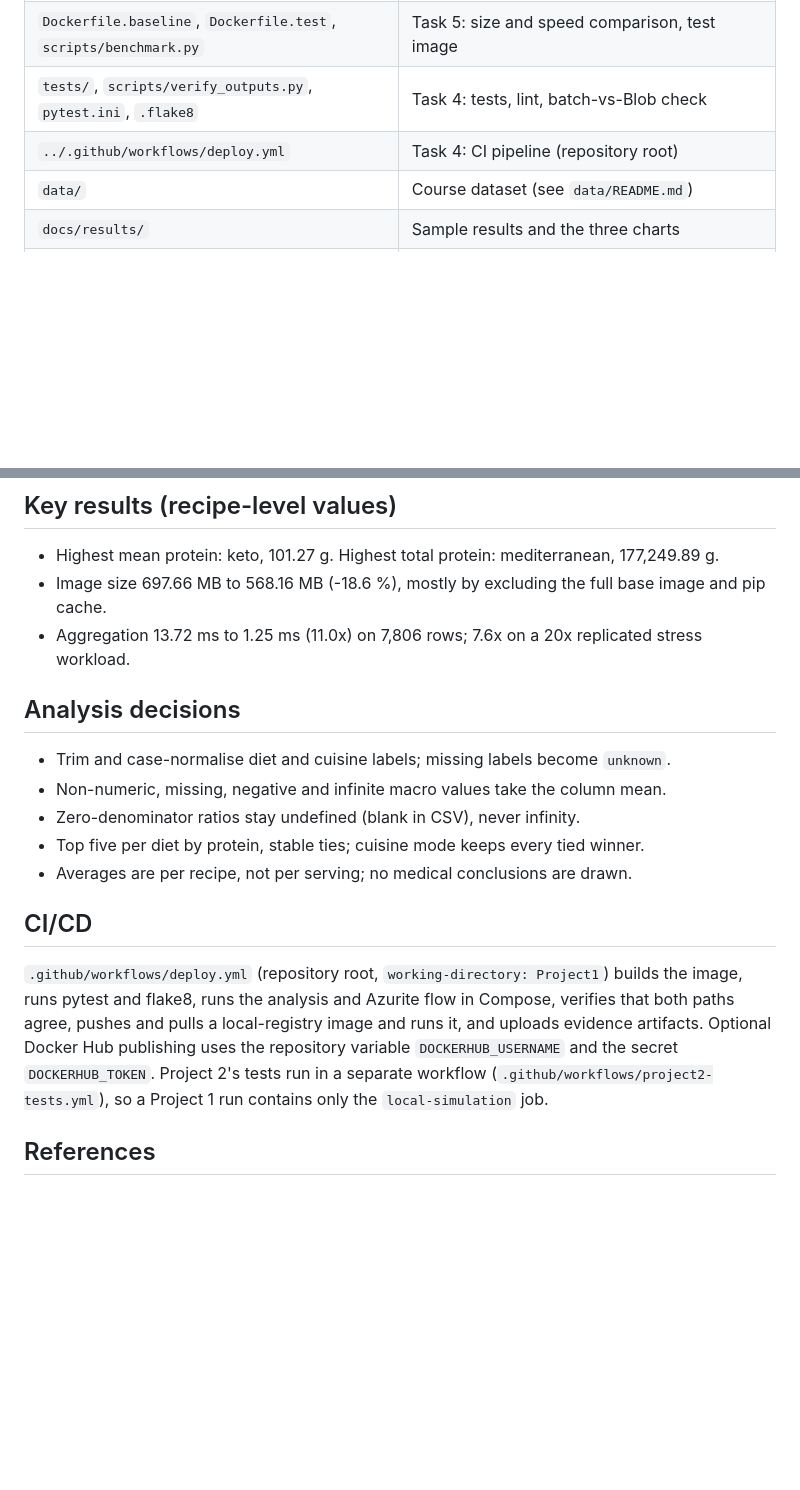
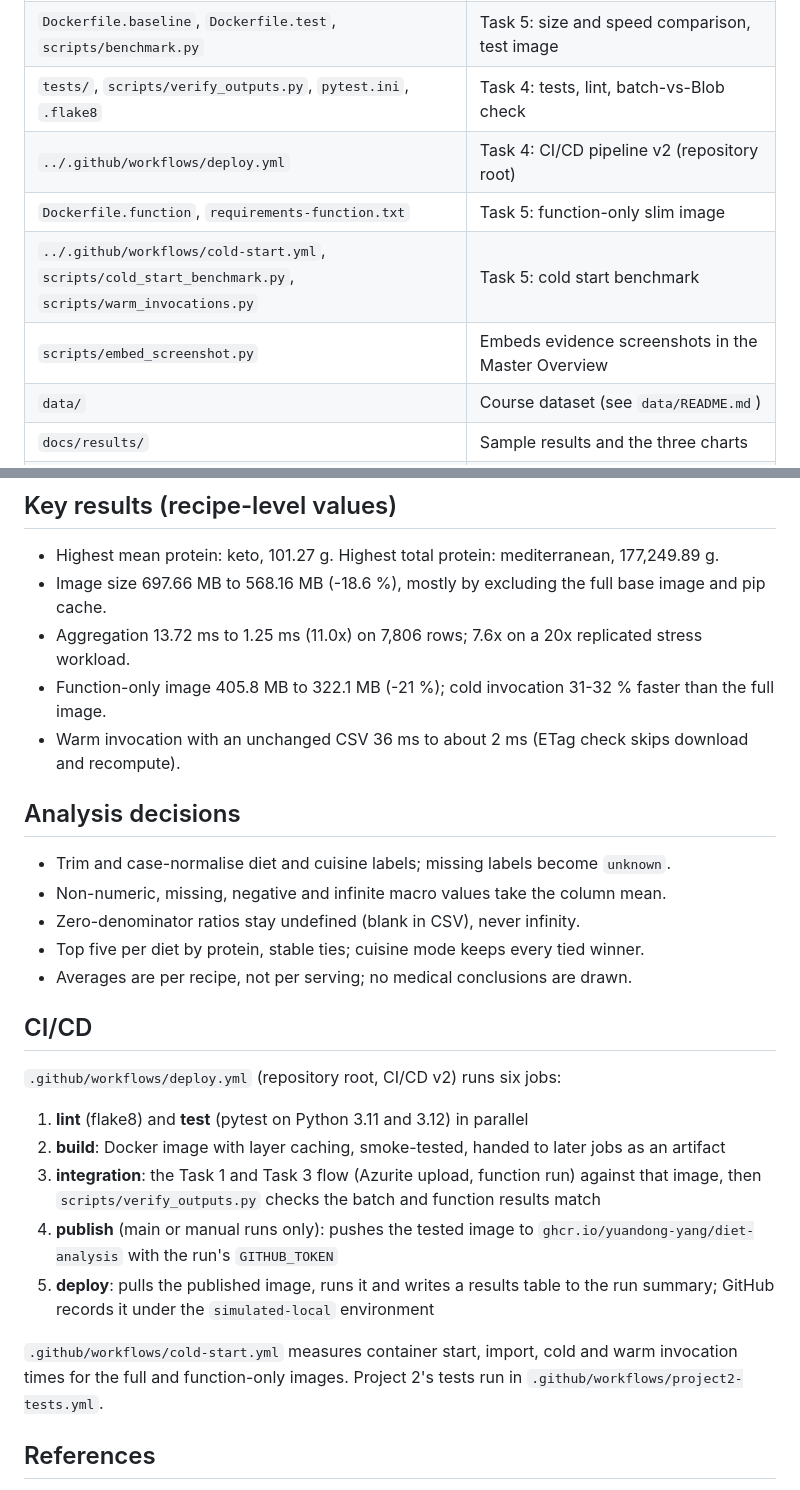
Before and after one commit to YUANDONG-YANG/cloud-computing, a Markdown page: Project1/README.md, 2 parts joined by grey strips. Rendered like a GitHub page; blank space fills up the shorter version.

Commit message:
Document CI/CD v2 and Task 5 part 2 in the README, Master Overview and contribution report

```diff
--- a/Project1/README.md
+++ b/Project1/README.md
@@ -67,7 +77,10 @@ Charts: ![Average macros](docs/results/average_macros.png)
 | `Dockerfile`, `docker-compose.yml` | Task 2: multi-stage image, Compose services |
 | `Dockerfile.baseline`, `Dockerfile.test`, `scripts/benchmark.py` | Task 5: size and speed comparison, test image |
 | `tests/`, `scripts/verify_outputs.py`, `pytest.ini`, `.flake8` | Task 4: tests, lint, batch-vs-Blob check |
-| `../.github/workflows/deploy.yml` | Task 4: CI pipeline (repository root) |
+| `../.github/workflows/deploy.yml` | Task 4: CI/CD pipeline v2 (repository root) |
+| `Dockerfile.function`, `requirements-function.txt` | Task 5: function-only slim image |
+| `../.github/workflows/cold-start.yml`, `scripts/cold_start_benchmark.py`, `scripts/warm_invocations.py` | Task 5: cold start benchmark |
+| `scripts/embed_screenshot.py` | Embeds evidence screenshots in the Master Overview |
 | `data/` | Course dataset (see `data/README.md`) |
 | `docs/results/` | Sample results and the three charts |
 | `docs/evidence/` | Logs, benchmark data and timestamped screenshots |
@@ -127,6 +140,8 @@ docker compose --profile registry down
 - Highest mean protein: keto, 101.27 g. Highest total protein: mediterranean, 177,249.89 g.
 - Image size 697.66 MB to 568.16 MB (-18.6 %), mostly by excluding the full base image and pip cache.
 - Aggregation 13.72 ms to 1.25 ms (11.0x) on 7,806 rows; 7.6x on a 20x replicated stress workload.
+- Function-only image 405.8 MB to 322.1 MB (-21 %); cold invocation 31-32 % faster than the full image.
+- Warm invocation with an unchanged CSV 36 ms to about 2 ms (ETag check skips download and recompute).
 
 ## Analysis decisions
 
@@ -138,13 +153,20 @@ docker compose --profile registry down
 
 ## CI/CD
 
-`.github/workflows/deploy.yml` (repository root, `working-directory: Project1`) builds the
-image, runs pytest and flake8, runs the analysis and Azurite flow in Compose, verifies that
-both paths agree, pushes and pulls a local-registry image and runs it, and uploads evidence
-artifacts. Optional Docker Hub publishing uses the repository variable
-`DOCKERHUB_USERNAME` and the secret `DOCKERHUB_TOKEN`. Project 2's tests run in a separate
-workflow (`.github/workflows/project2-tests.yml`), so a Project 1 run contains only the
-`local-simulation` job.
+`.github/workflows/deploy.yml` (repository root, CI/CD v2) runs six jobs:
+
+1. **lint** (flake8) and **test** (pytest on Python 3.11 and 3.12) in parallel
+2. **build**: Docker image with layer caching, smoke-tested, handed to later jobs as an artifact
+3. **integration**: the Task 1 and Task 3 flow (Azurite upload, function run) against that image,
+   then `scripts/verify_outputs.py` checks the batch and function results match
+4. **publish** (main or manual runs only): pushes the tested image to
+   `ghcr.io/yuandong-yang/diet-analysis` with the run's `GITHUB_TOKEN`
+5. **deploy**: pulls the published image, runs it and writes a results table to the run summary;
+   GitHub records it under the `simulated-local` environment
+
+`.github/workflows/cold-start.yml` measures container start, import, cold and warm invocation
+times for the full and function-only images. Project 2's tests run in
+`.github/workflows/project2-tests.yml`.
 
 ## References
 
```
Also changed, not shown: other parts of Project1/README.md (+12 -2 lines), Project1/docs/evidence/cicd-v2-pr-2-merged.png (renamed from Project1/docs/evidence/task 4 pr sc.png), Project1/docs/evidence/cicd-v2-run-53.png (renamed from Project1/docs/evidence/task 4 sc .png), 2 other files.
